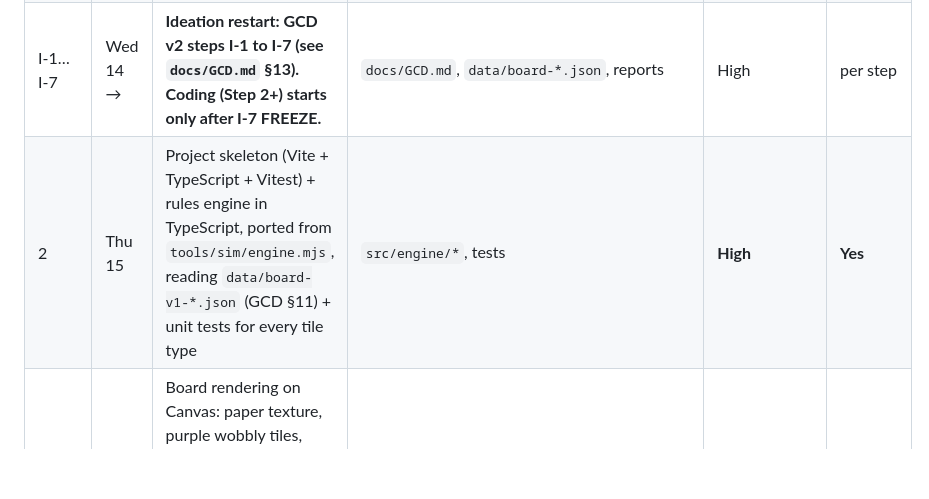
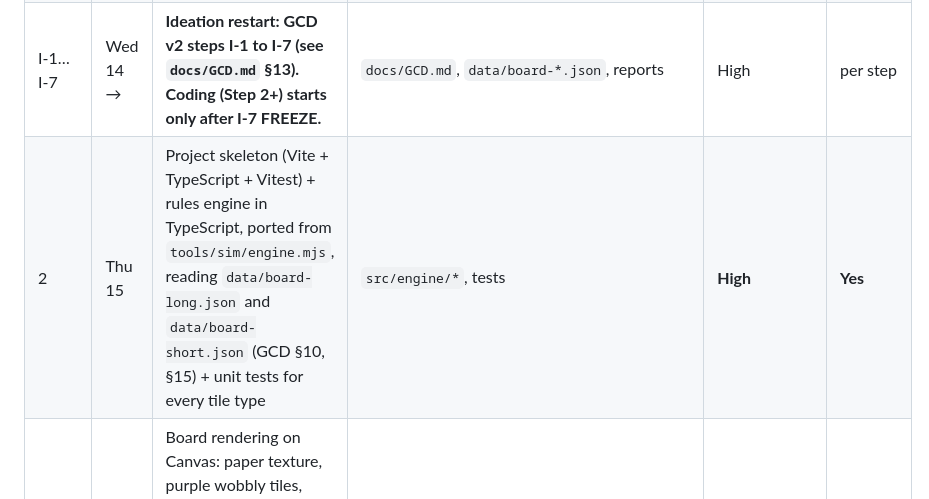
Before and after one commit to AlbMarketsAutoPilot-lab/dgm-game, a Markdown page: docs/PROJECT_PLAN.md, the part around the change. Rendered like a GitHub page; blank space fills up the shorter version.

```diff
--- a/docs/PROJECT_PLAN.md
+++ b/docs/PROJECT_PLAN.md
@@ -25,7 +25,7 @@
 | I-5 ✅ | Wed 14 | **Short board** "The Quick Trip": 23 long-board events, measured (all §11.3 targets met), with the story (GCD §10.1) — prompt: `docs/prompts/I-5_short_board.md` | `data/board-short.json`, `docs/analysis/measure-short.md`, `docs/analysis/I-5_short_board_log.md` | High | – ✅ |
 | **I-7 (next)** | Thu 15 | **Final freeze** of the GCD (owner approval); also fix Step 2 below to read `data/board-long.json` and `data/board-short.json` instead of the archived `data/board-v1-*.json` | `docs/GCD.md` | Low | **Yes** |
 | I-1…I-7 | Wed 14 → | **Ideation restart: GCD v2 steps I-1 to I-7 (see `docs/GCD.md` §13). Coding (Step 2+) starts only after I-7 FREEZE.** | `docs/GCD.md`, `data/board-*.json`, reports | High | per step |
-| 2 | Thu 15 | Project skeleton (Vite + TypeScript + Vitest) + rules engine in TypeScript, ported from `tools/sim/engine.mjs`, reading `data/board-v1-*.json` (GCD §11) + unit tests for every tile type | `src/engine/*`, tests | **High** | **Yes** |
+| 2 | Thu 15 | Project skeleton (Vite + TypeScript + Vitest) + rules engine in TypeScript, ported from `tools/sim/engine.mjs`, reading `data/board-long.json` and `data/board-short.json` (GCD §10, §15) + unit tests for every tile type | `src/engine/*`, tests | **High** | **Yes** |
 | 3 | Thu 15 | Board rendering on Canvas: paper texture, purple wobbly tiles, crayon colours, icons, ladders, snakes, layout: long board follows the paper path (GCD §8.4); short board layout to be designed | `src/render/*` | **Medium** | Yes |
 | 4 | Fri 16 | Token animation step-by-step + ladders/snakes paths + camera follow / pan / zoom | `src/render/animation*`, `camera*` | **Medium** | Yes |
 | 5 | Fri 16 | UI: player setup (2–4), dice, turn flow, card inventory + "use card?" prompts, win screen, accessibility (read-aloud, high contrast, reduced motion) | `src/ui/*` | **Medium** | Yes |
```
Also changed, not shown: docs/GCD.md (+14 -14 lines), docs/analysis/I-7_freeze_log.md (added, +29 -0 lines).
